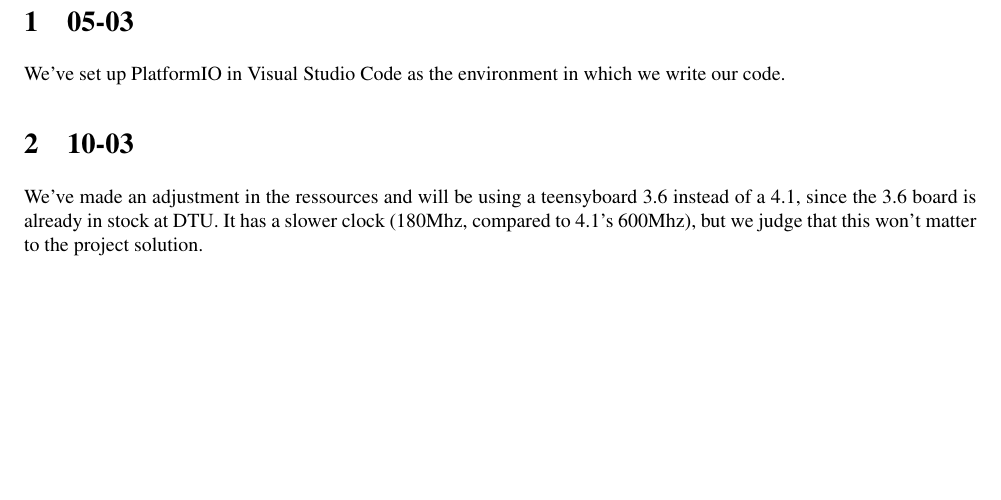
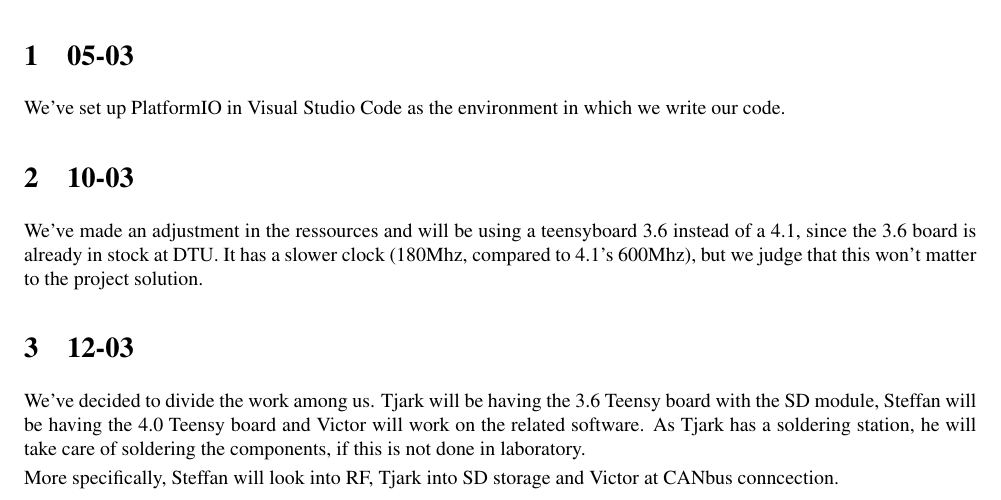
Before and after one commit to tjarker/Telemetry, a LaTeX document (documentation/dear_diary/log_diary.tex): part of the page, cut so that both start at the same text, the shorter picture padded with empty space. Compiled offline with pdfLaTeX.

Commit message:
Updates from Overleaf

```diff
--- a/documentation/dear_diary/log_diary.tex
+++ b/documentation/dear_diary/log_diary.tex
@@ -46,5 +46,11 @@
 \section{10-03}
 We've made an adjustment in the ressources and will be using a teensyboard 3.6 instead of a 4.1, since the 3.6 board is already in stock at DTU. It has a slower clock (180Mhz, compared to 4.1's 600Mhz), but we judge that this won't matter to the project solution.
 
+\section{12-03}
+We've decided to divide the work among us.
+Tjark will be having the 3.6 Teensy board with the SD module, Steffan will be having the 4.0 Teensy board and Victor will work on the related software.
+As Tjark has a soldering station, he will take care of soldering the components, if this is not done in laboratory.
+
+More specifically, Steffan will look into RF, Tjark into SD storage and Victor at CANbus conncection.
 
 \end{document}
```
